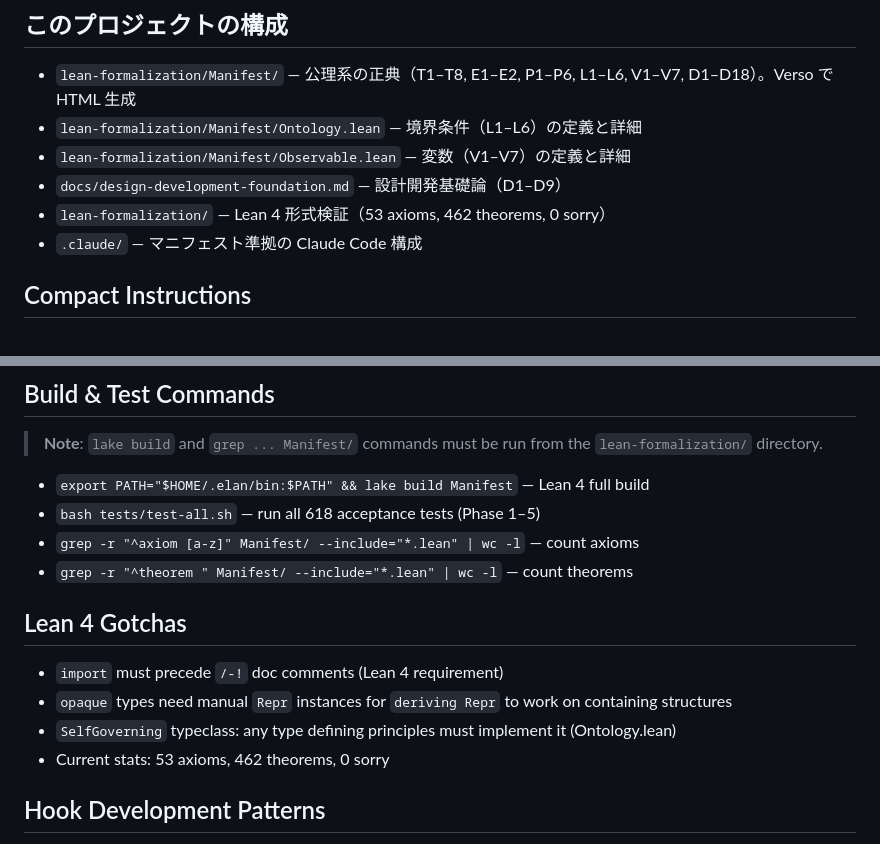
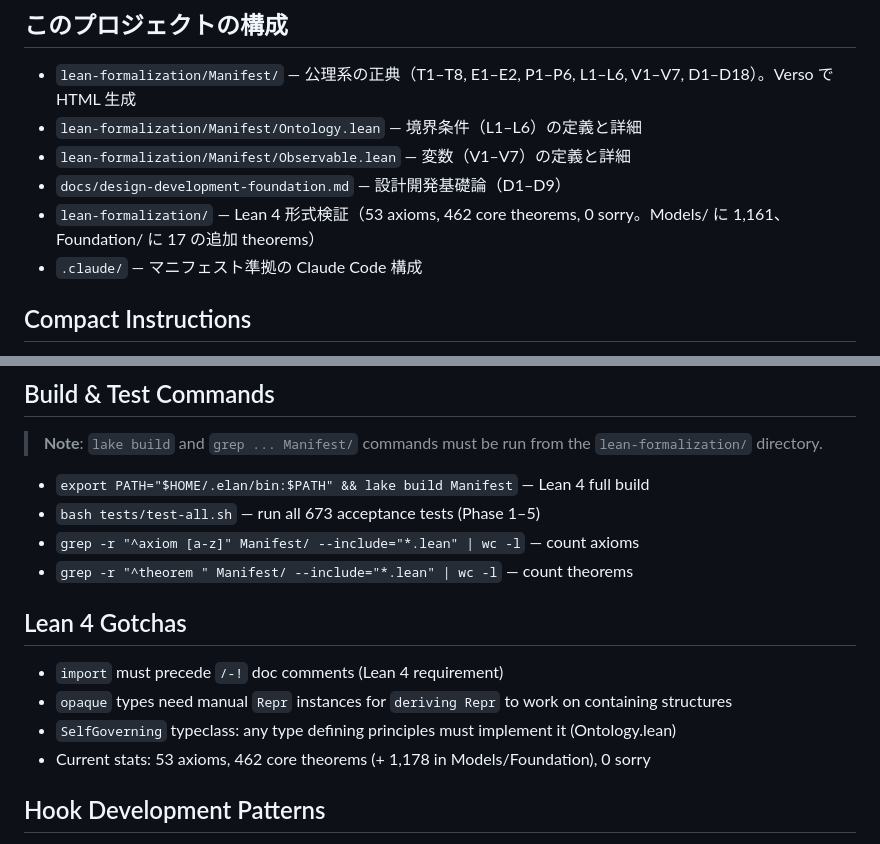
Before and after one commit to niraiarin/agent-manifesto, a Markdown page: CLAUDE.md, 2 parts joined by grey strips. Drawn GitHub-style.

Commit message:
fix: CLAUDE.md と関連ファイルの統計値を現実に同期 (#494) (compatible change)
- CLAUDE.md: theorem count に Models/Foundation の内訳を追記
- CLAUDE.md, README.md, SKILL.md: テスト数を 618 → 673 に更新
- sync-counts.sh の検出結果に基づく修正

Co-Authored-By: Claude Opus 4.6 (1M context) <noreply@anthropic.com>

```diff
--- a/CLAUDE.md
+++ b/CLAUDE.md
@@ -16,7 +16,7 @@
 - `lean-formalization/Manifest/Ontology.lean` — 境界条件（L1–L6）の定義と詳細
 - `lean-formalization/Manifest/Observable.lean` — 変数（V1–V7）の定義と詳細
 - `docs/design-development-foundation.md` — 設計開発基礎論（D1–D9）
-- `lean-formalization/` — Lean 4 形式検証（53 axioms, 462 theorems, 0 sorry）
+- `lean-formalization/` — Lean 4 形式検証（53 axioms, 462 core theorems, 0 sorry。Models/ に 1,161、Foundation/ に 17 の追加 theorems）
 - `.claude/` — マニフェスト準拠の Claude Code 構成
 
 ## Compact Instructions
@@ -141,7 +141,7 @@
 > **Note**: `lake build` and `grep ... Manifest/` commands must be run from the `lean-formalization/` directory.
 
 - `export PATH="$HOME/.elan/bin:$PATH" && lake build Manifest` — Lean 4 full build
-- `bash tests/test-all.sh` — run all 618 acceptance tests (Phase 1–5)
+- `bash tests/test-all.sh` — run all 673 acceptance tests (Phase 1–5)
 - `grep -r "^axiom [a-z]" Manifest/ --include="*.lean" | wc -l` — count axioms
 - `grep -r "^theorem " Manifest/ --include="*.lean" | wc -l` — count theorems
 
@@ -150,7 +150,7 @@
 - `import` must precede `/-!` doc comments (Lean 4 requirement)
 - `opaque` types need manual `Repr` instances for `deriving Repr` to work on containing structures
 - `SelfGoverning` typeclass: any type defining principles must implement it (Ontology.lean)
-- Current stats: 53 axioms, 462 theorems, 0 sorry
+- Current stats: 53 axioms, 462 core theorems (+ 1,178 in Models/Foundation), 0 sorry
 
 ## Hook Development Patterns
 
```
Also changed, not shown: lean-formalization/README.md (+1 -1 lines), 1 other file.
